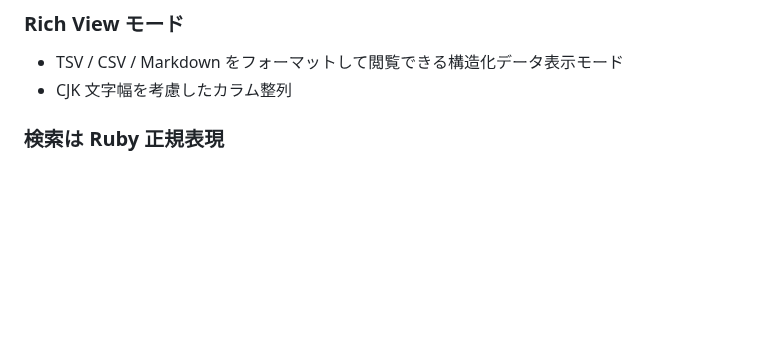
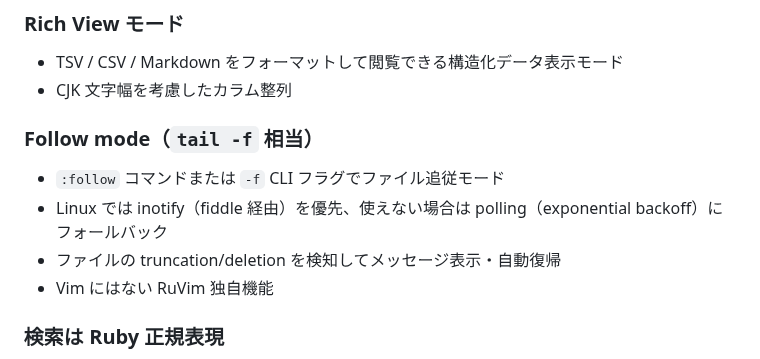
Before and after one commit to ko1/ruvim, a Markdown page: docs/vim_diff.md, the part around one of its changes. Rendered like a GitHub page; blank space fills up the shorter version.

```diff
--- a/docs/vim_diff.md
+++ b/docs/vim_diff.md
@@ -25,6 +25,13 @@ RuVim は「Vim ライクな Ruby 製ターミナルエディタ」です。Vim
 
 - TSV / CSV / Markdown をフォーマットして閲覧できる構造化データ表示モード
 - CJK 文字幅を考慮したカラム整列
+
+### Follow mode（`tail -f` 相当）
+
+- `:follow` コマンドまたは `-f` CLI フラグでファイル追従モード
+- Linux では inotify（fiddle 経由）を優先、使えない場合は polling（exponential backoff）にフォールバック
+- ファイルの truncation/deletion を検知してメッセージ表示・自動復帰
+- Vim にはない RuVim 独自機能
 
 ### 検索は Ruby 正規表現
 
```
Also changed, not shown: other parts of docs/vim_diff.md (+1 -1 lines), docs/tutorial.md (+23 -0 lines).
